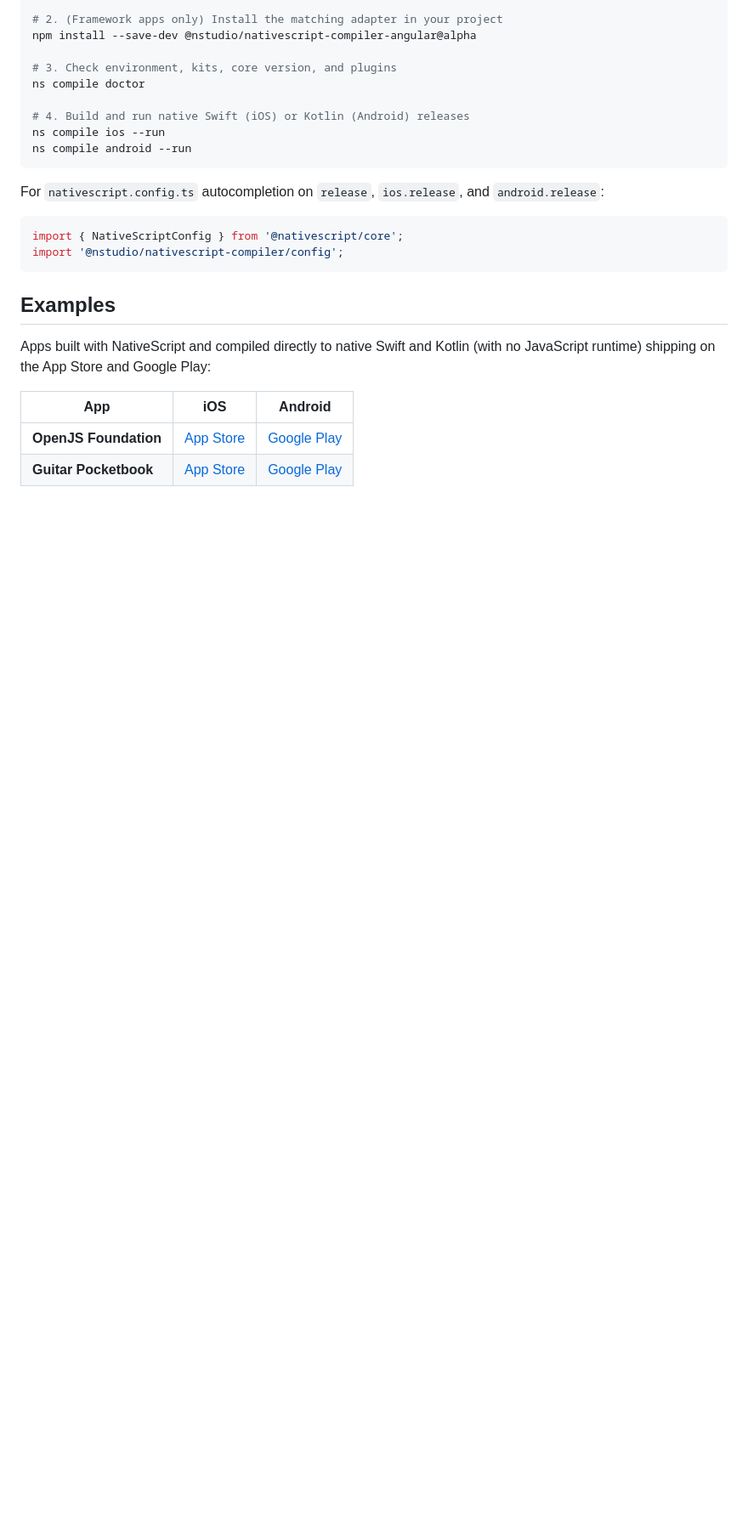
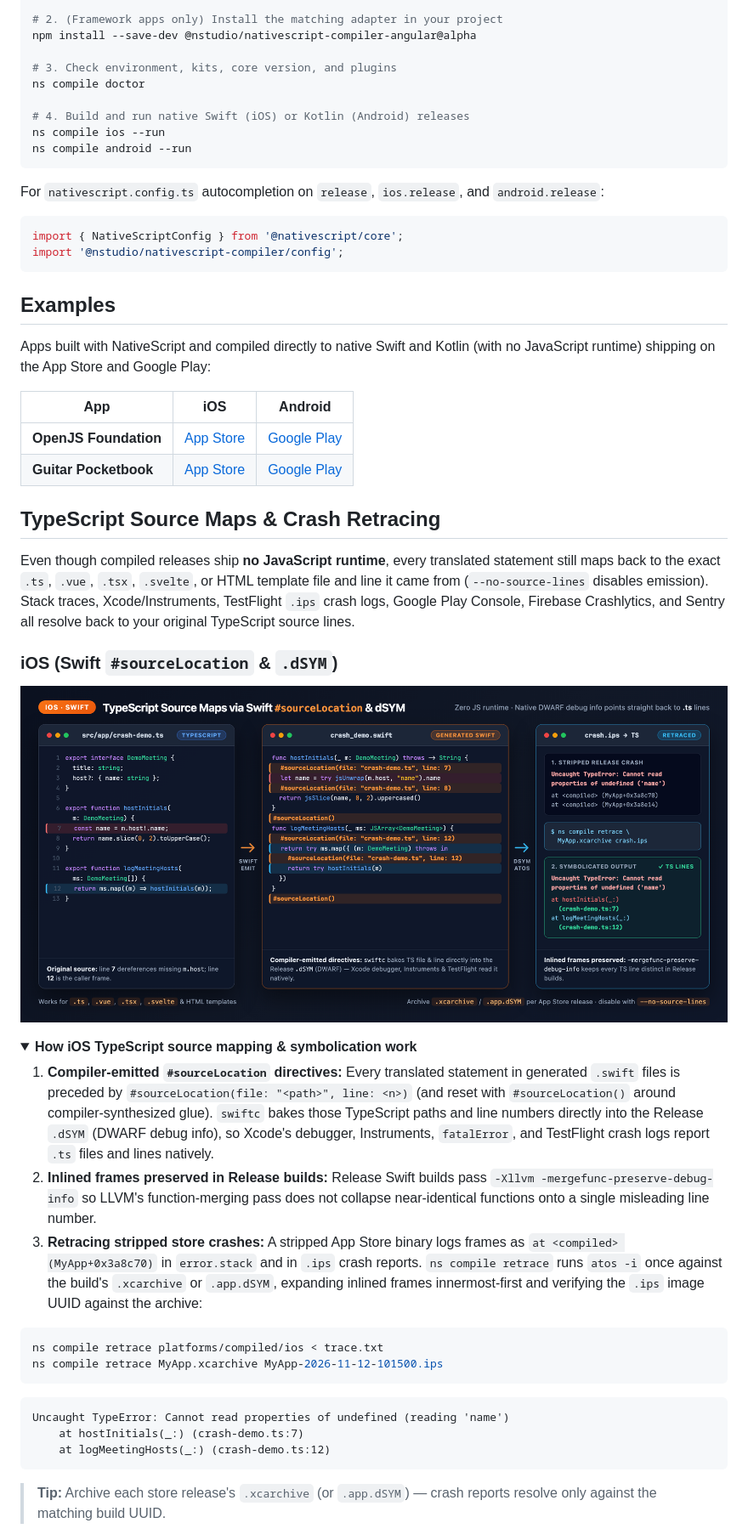
Before and after one commit to nstudio/nativescript-compiler, a Markdown page: README.md, the part around one of its changes. Shown at 85% size. Drawn GitHub-style; pictures changed too: docs/assets/source-maps-ios-swift.png (added); folded sections open; blank space fills up the shorter version.

````diff
--- a/README.md
+++ b/README.md
@@ -53,3 +53,33 @@ Apps built with NativeScript and compiled directly to native Swift and Kotlin (w
 | **OpenJS Foundation** | [App Store](https://apps.apple.com/us/app/openjs-foundation/id6792399541) | [Google Play](https://play.google.com/store/apps/details?id=org.openjsf.app) |
 | **Guitar Pocketbook** | [App Store](https://apps.apple.com/us/app/guitar-pocketbook/id6814297918) | [Google Play](https://play.google.com/store/apps/details?id=io.nstudio.guitarpocketbook) |
 
+## TypeScript Source Maps & Crash Retracing
+
+Even though compiled releases ship **no JavaScript runtime**, every translated statement still maps back to the exact `.ts`, `.vue`, `.tsx`, `.svelte`, or HTML template file and line it came from (`--no-source-lines` disables emission). Stack traces, Xcode/Instruments, TestFlight `.ips` crash logs, Google Play Console, Firebase Crashlytics, and Sentry all resolve back to your original TypeScript source lines.
+
+### iOS (Swift `#sourceLocation` & `.dSYM`)
+
+![iOS Swift TypeScript source maps via #sourceLocation and dSYM](docs/assets/source-maps-ios-swift.png)
+
+<details>
+<summary><strong>How iOS TypeScript source mapping &amp; symbolication work</strong></summary>
+
+1. **Compiler-emitted `#sourceLocation` directives:** Every translated statement in generated `.swift` files is preceded by `#sourceLocation(file: "<path>", line: <n>)` (and reset with `#sourceLocation()` around compiler-synthesized glue). `swiftc` bakes those TypeScript paths and line numbers directly into the Release `.dSYM` (DWARF debug info), so Xcode's debugger, Instruments, `fatalError`, and TestFlight crash logs report `.ts` files and lines natively.
+2. **Inlined frames preserved in Release builds:** Release Swift builds pass `-Xllvm -mergefunc-preserve-debug-info` so LLVM's function-merging pass does not collapse near-identical functions onto a single misleading line number.
+3. **Retracing stripped store crashes:** A stripped App Store binary logs frames as `at <compiled> (MyApp+0x3a8c70)` in `error.stack` and in `.ips` crash reports. `ns compile retrace` runs `atos -i` once against the build's `.xcarchive` or `.app.dSYM`, expanding inlined frames innermost-first and verifying the `.ips` image UUID against the archive:
+
+```sh
+ns compile retrace platforms/compiled/ios < trace.txt
+ns compile retrace MyApp.xcarchive MyApp-2026-11-12-101500.ips
+```
+
+```text
+Uncaught TypeError: Cannot read properties of undefined (reading 'name')
+    at hostInitials(_:) (crash-demo.ts:7)
+    at logMeetingHosts(_:) (crash-demo.ts:12)
+```
+
+> **Tip:** Archive each store release's `.xcarchive` (or `.app.dSYM`) — crash reports resolve only against the matching build UUID.
+
+</details>
+
````
Also changed, not shown: other parts of README.md (+40 -2 lines), docs/assets/source-maps-android-kotlin.png (added).
